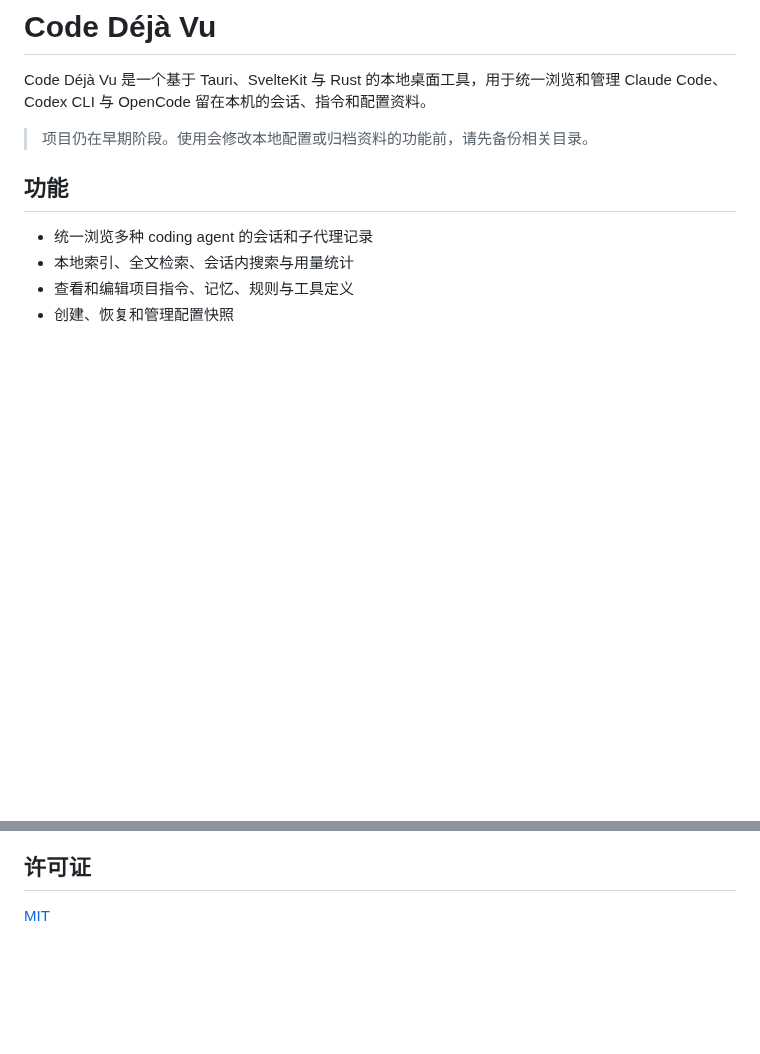
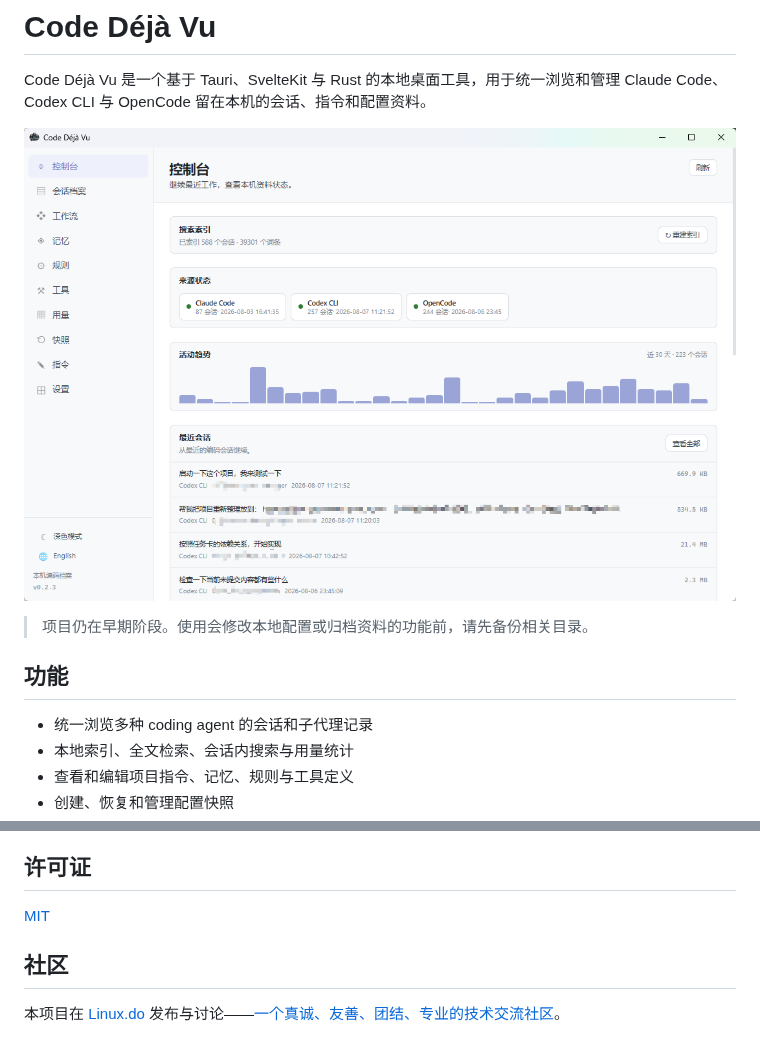
Before and after one commit to jnchen/code_dejavu, a Markdown page: README.md, 2 parts joined by grey strips. GitHub-like rendering; pictures changed too: dashboard_snapshot.png (added); blank space fills up the shorter version.

Commit message:
docs: add dashboard preview and community link

```diff
--- a/README.md
+++ b/README.md
@@ -2,6 +2,8 @@
 
 Code Déjà Vu 是一个基于 Tauri、SvelteKit 与 Rust 的本地桌面工具，用于统一浏览和管理
 Claude Code、Codex CLI 与 OpenCode 留在本机的会话、指令和配置资料。
+
+![Code Déjà Vu 控制台主页](dashboard_snapshot.png)
 
 > 项目仍在早期阶段。使用会修改本地配置或归档资料的功能前，请先备份相关目录。
 
@@ -77,3 +79,7 @@ static/              前端静态资源
 ## 许可证
 
 [MIT](LICENSE)
+
+## 社区
+
+本项目在 [Linux.do](https://linux.do/) 发布与讨论——[一个真诚、友善、团结、专业的技术交流社区](https://linux.do/)。
```
